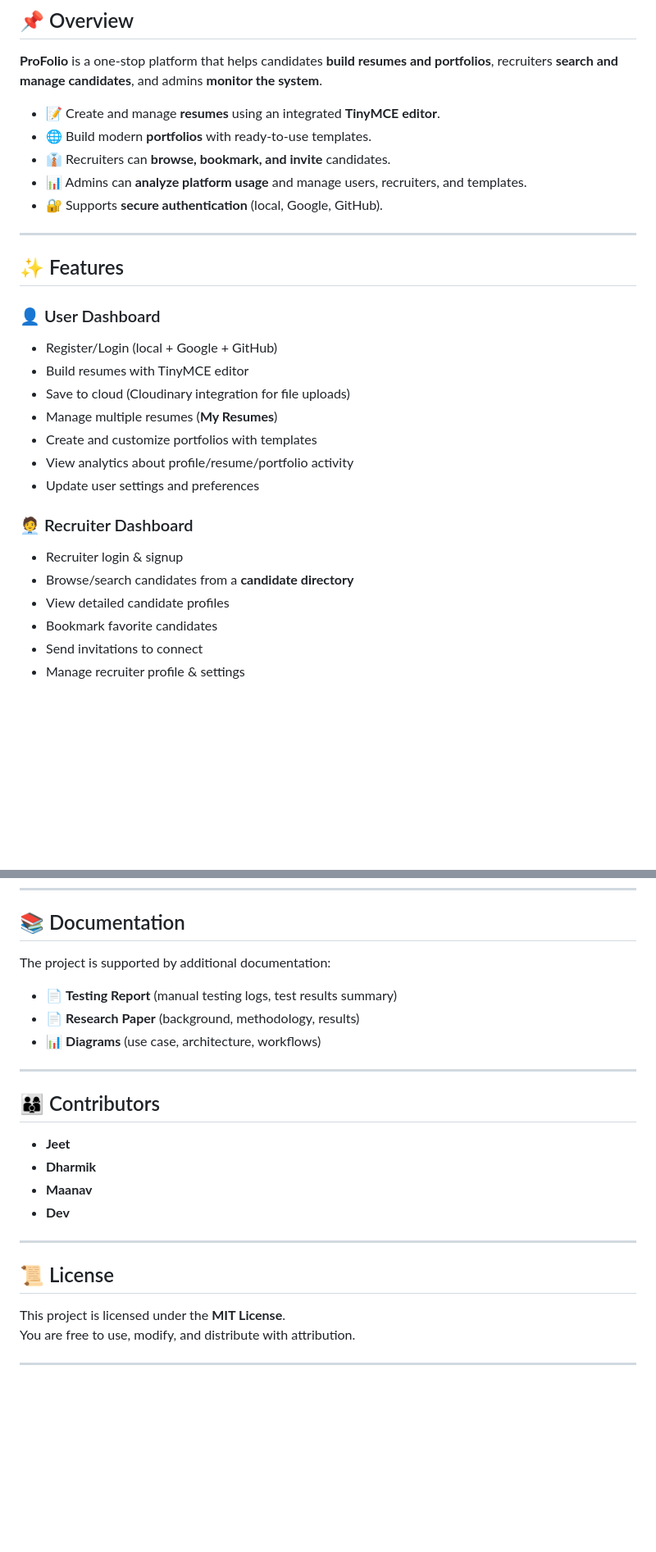
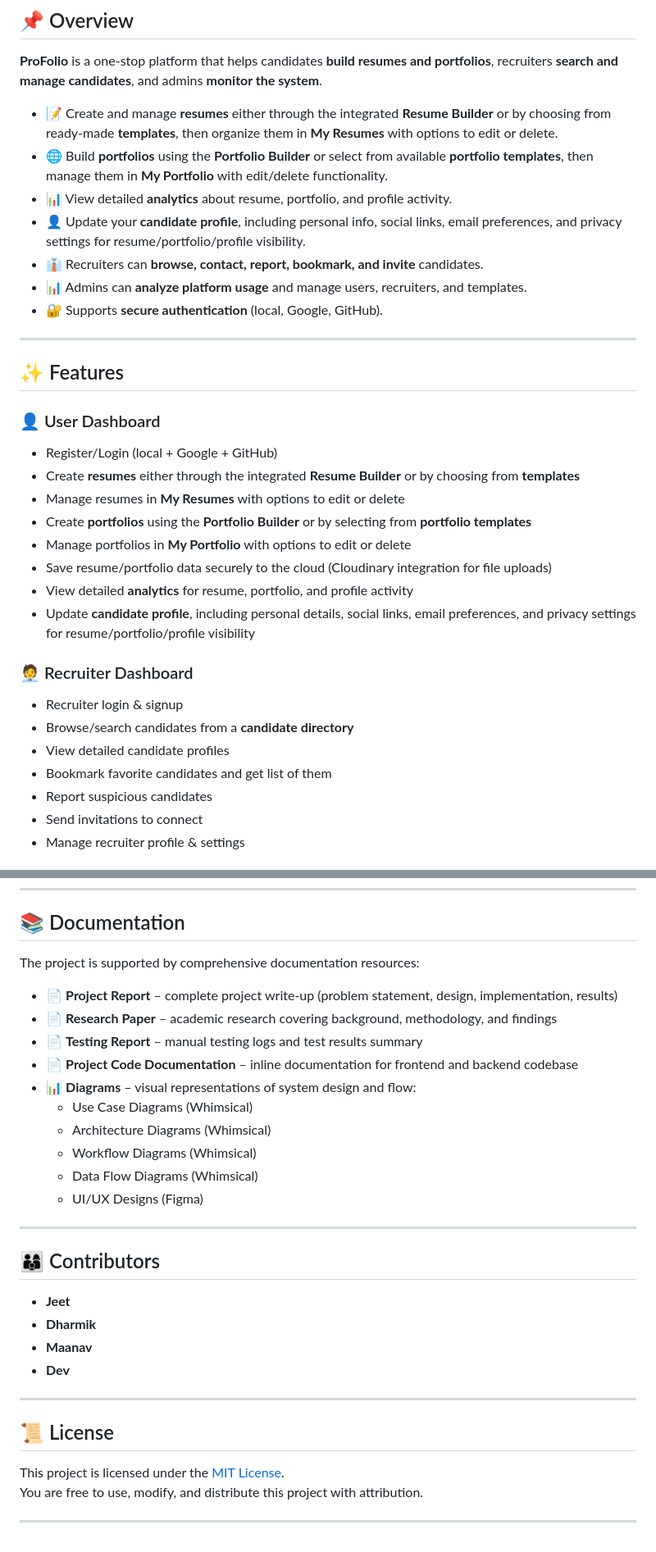
Before and after one commit to Jeet-115/ProFolio, a Markdown page: README.md, 2 parts joined by grey strips. Shown at 82% size. Rendered like a GitHub page; blank space fills up the shorter version.

```diff
--- a/README.md
+++ b/README.md
@@ -23,9 +23,11 @@ A full-stack **MERN** web application that empowers **candidates, recruiters, an
 ## 📌 Overview
 **ProFolio** is a one-stop platform that helps candidates **build resumes and portfolios**, recruiters **search and manage candidates**, and admins **monitor the system**.
 
-- 📝 Create and manage **resumes** using an integrated **TinyMCE editor**.
-- 🌐 Build modern **portfolios** with ready-to-use templates.
-- 👔 Recruiters can **browse, bookmark, and invite** candidates.
+- 📝 Create and manage **resumes** either through the integrated **Resume Builder** or by choosing from ready-made **templates**, then organize them in **My Resumes** with options to edit or delete.
+- 🌐 Build **portfolios** using the **Portfolio Builder** or select from available **portfolio templates**, then manage them in **My Portfolio** with edit/delete functionality.
+- 📊 View detailed **analytics** about resume, portfolio, and profile activity.
+- 👤 Update your **candidate profile**, including personal info, social links, email preferences, and privacy settings for resume/portfolio/profile visibility.
+- 👔 Recruiters can **browse, contact, report, bookmark, and invite** candidates.
 - 📊 Admins can **analyze platform usage** and manage users, recruiters, and templates.
 - 🔐 Supports **secure authentication** (local, Google, GitHub).
 
@@ -35,18 +37,20 @@ A full-stack **MERN** web application that empowers **candidates, recruiters, an
 
 ### 👤 User Dashboard
 - Register/Login (local + Google + GitHub)
-- Build resumes with TinyMCE editor
-- Save to cloud (Cloudinary integration for file uploads)
-- Manage multiple resumes (**My Resumes**)
-- Create and customize portfolios with templates
-- View analytics about profile/resume/portfolio activity
-- Update user settings and preferences
+- Create **resumes** either through the integrated **Resume Builder** or by choosing from **templates**
+- Manage resumes in **My Resumes** with options to edit or delete
+- Create **portfolios** using the **Portfolio Builder** or by selecting from **portfolio templates**
+- Manage portfolios in **My Portfolio** with options to edit or delete
+- Save resume/portfolio data securely to the cloud (Cloudinary integration for file uploads)
+- View detailed **analytics** for resume, portfolio, and profile activity
+- Update **candidate profile**, including personal details, social links, email preferences, and privacy settings for resume/portfolio/profile visibility
 
 ### 🧑‍💼 Recruiter Dashboard
 - Recruiter login & signup
 - Browse/search candidates from a **candidate directory**
 - View detailed candidate profiles
-- Bookmark favorite candidates
+- Bookmark favorite candidates and get list of them
+- Report suspicious candidates
 - Send invitations to connect
 - Manage recruiter profile & settings
 
@@ -192,10 +246,19 @@ EMAIL_PASS=your_email_password
 ---
 
 ## 📚 Documentation
-The project is supported by additional documentation:
-- 📄 **Testing Report** (manual testing logs, test results summary)
-- 📄 **Research Paper** (background, methodology, results)
-- 📊 **Diagrams** (use case, architecture, workflows)
+
+The project is supported by comprehensive documentation resources:
+
+- 📄 **Project Report** – complete project write-up (problem statement, design, implementation, results)
+- 📄 **Research Paper** – academic research covering background, methodology, and findings
+- 📄 **Testing Report** – manual testing logs and test results summary
+- 📄 **Project Code Documentation** – inline documentation for frontend and backend codebase
+- 📊 **Diagrams** – visual representations of system design and flow:
+  - Use Case Diagrams  (Whimsical)
+  - Architecture Diagrams  (Whimsical)
+  - Workflow Diagrams  (Whimsical)
+  - Data Flow Diagrams (Whimsical)
+  - UI/UX Designs (Figma)
 
 ---
 
@@ -208,7 +271,8 @@ The project is supported by additional documentation:
 ---
 
 ## 📜 License
-This project is licensed under the **MIT License**.
-You are free to use, modify, and distribute with attribution.
+
+This project is licensed under the [MIT License](./LICENSE).
+You are free to use, modify, and distribute this project with attribution.
 
 ---
```
Also changed, not shown: other parts of README.md (+90 -40 lines).
